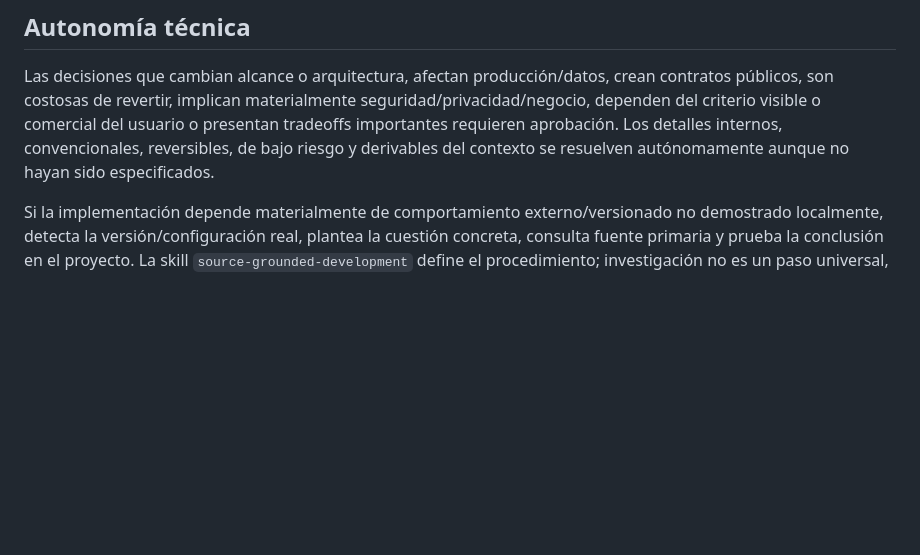
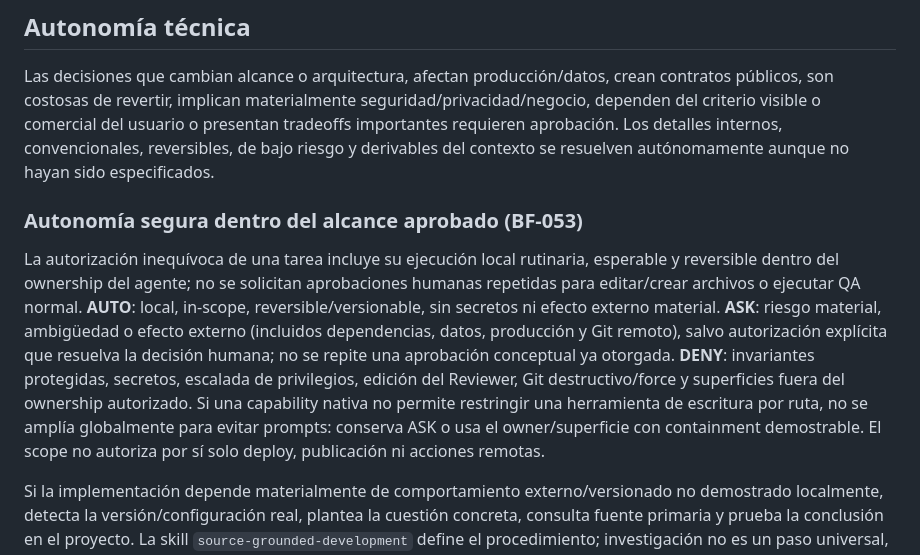
Before and after one commit to LuisYGM/CN-Pilot, a Markdown page: .cn-pilot/CORE.md, the part around the change. Rendered like a GitHub page; blank space fills up the shorter version.

Commit message:
refactor: reducir fricción de permisos con autonomía segura

```diff
--- a/.cn-pilot/CORE.md
+++ b/.cn-pilot/CORE.md
@@ -150,6 +150,10 @@ Asigna un owner principal por unidad lógica siempre que pueda completarla corre
 ## Autonomía técnica
 
 Las decisiones que cambian alcance o arquitectura, afectan producción/datos, crean contratos públicos, son costosas de revertir, implican materialmente seguridad/privacidad/negocio, dependen del criterio visible o comercial del usuario o presentan tradeoffs importantes requieren aprobación. Los detalles internos, convencionales, reversibles, de bajo riesgo y derivables del contexto se resuelven autónomamente aunque no hayan sido especificados.
+
+### Autonomía segura dentro del alcance aprobado (BF-053)
+
+La autorización inequívoca de una tarea incluye su ejecución local rutinaria, esperable y reversible dentro del ownership del agente; no se solicitan aprobaciones humanas repetidas para editar/crear archivos o ejecutar QA normal. **AUTO**: local, in-scope, reversible/versionable, sin secretos ni efecto externo material. **ASK**: riesgo material, ambigüedad o efecto externo (incluidos dependencias, datos, producción y Git remoto), salvo autorización explícita que resuelva la decisión humana; no se repite una aprobación conceptual ya otorgada. **DENY**: invariantes protegidas, secretos, escalada de privilegios, edición del Reviewer, Git destructivo/force y superficies fuera del ownership autorizado. Si una capability nativa no permite restringir una herramienta de escritura por ruta, no se amplía globalmente para evitar prompts: conserva ASK o usa el owner/superficie con containment demostrable. El scope no autoriza por sí solo deploy, publicación ni acciones remotas.
 
 Si la implementación depende materialmente de comportamiento externo/versionado no demostrado localmente, detecta la versión/configuración real, plantea la cuestión concreta, consulta fuente primaria y prueba la conclusión en el proyecto. La skill `source-grounded-development` define el procedimiento; investigación no es un paso universal, `latest` no reemplaza lo instalado y documentación no sustituye prueba local.
 
```
Also changed, not shown: .cn-pilot/CHANGELOG.md (+1 -0 lines), .kilo/agents/dev-lead.md (+2 -0 lines).
